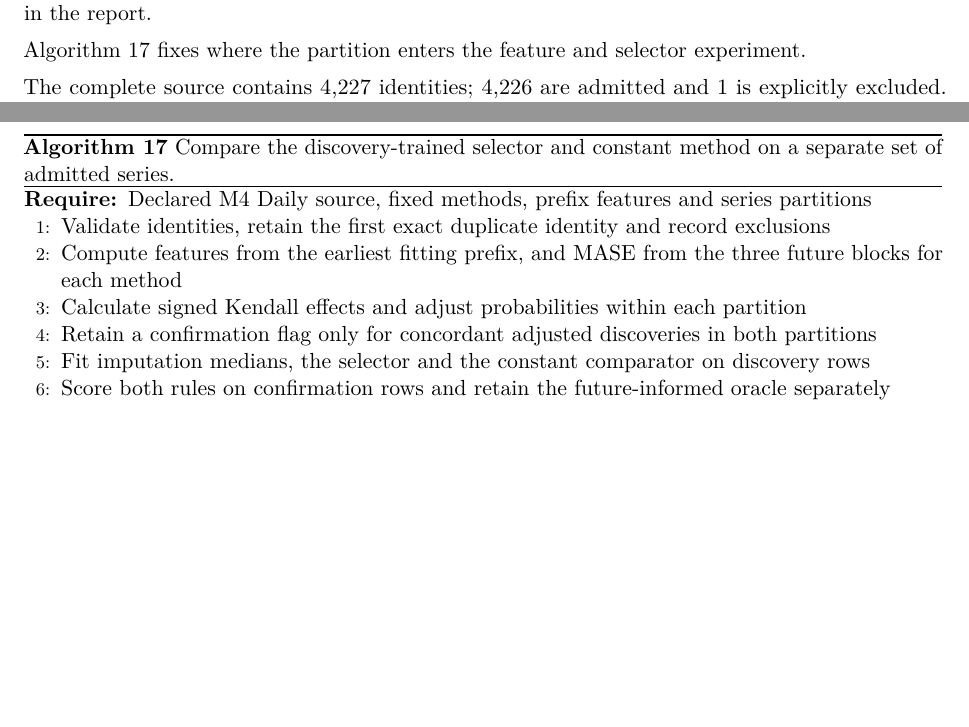
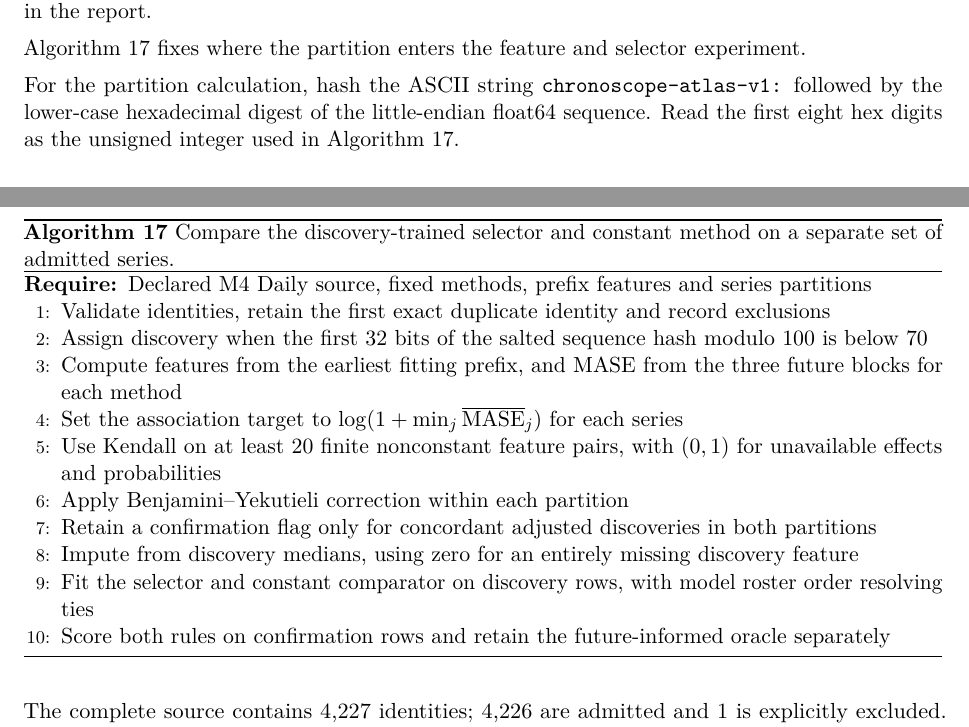
Before and after one commit to fsantibanezleal/CAOS_RES_ChronoScope, a LaTeX paper (manuscripts/product-report/next/tex/main.tex): two parts of pages 56 and 57 of 85, joined at a grey line, cut so that both start at the same text, the shorter picture padded with empty space. Compiled offline with pdfLaTeX.

Commit message:
Pin procedure schedules, fallbacks and selection rules

```diff
--- a/manuscripts/product-report/next/tex/main.tex
+++ b/manuscripts/product-report/next/tex/main.tex
@@ -341,13 +341,22 @@ the feature and selector experiment.
 \begin{algorithmic}[1]
 \Require Declared M4 Daily source, fixed methods, prefix features and series partitions
 \State Validate identities, retain the first exact duplicate identity and record exclusions
+\State Assign discovery when the first 32 bits of the salted sequence hash modulo 100 is below 70
 \State Compute features from the earliest fitting prefix, and MASE from the three future blocks for each method
-\State Calculate signed Kendall effects and adjust probabilities within each partition
+\State Set the association target to $\log(1+\min_j\overline{\mathrm{MASE}}_j)$ for each series
+\State Use Kendall on at least 20 finite nonconstant feature pairs, with $(0,1)$ for unavailable effects and probabilities
+\State Apply Benjamini--Yekutieli correction within each partition
 \State Retain a confirmation flag only for concordant adjusted discoveries in both partitions
-\State Fit imputation medians, the selector and the constant comparator on discovery rows
+\State Impute from discovery medians, using zero for an entirely missing discovery feature
+\State Fit the selector and constant comparator on discovery rows, with model roster order resolving ties
 \State Score both rules on confirmation rows and retain the future-informed oracle separately
 \end{algorithmic}
 \end{algorithm}
+
+For the partition calculation, hash the ASCII string
+\texttt{chronoscope-atlas-v1:} followed by the lower-case hexadecimal
+digest of the little-endian float64 sequence. Read the first eight hex
+digits as the unsigned integer used in Algorithm~\ref{alg:corpus-selection}.
 
 \input{../tables/corpus-summary.tex}
 \clearpage
```
Also changed, not shown: manuscripts/product-report/next/tex/combination-algorithm.tex (+7 -5 lines), manuscripts/product-report/next/tex/diagnostic-procedures.tex (+3 -0 lines), manuscripts/product-report/next/main.pdf, 2 other files.
